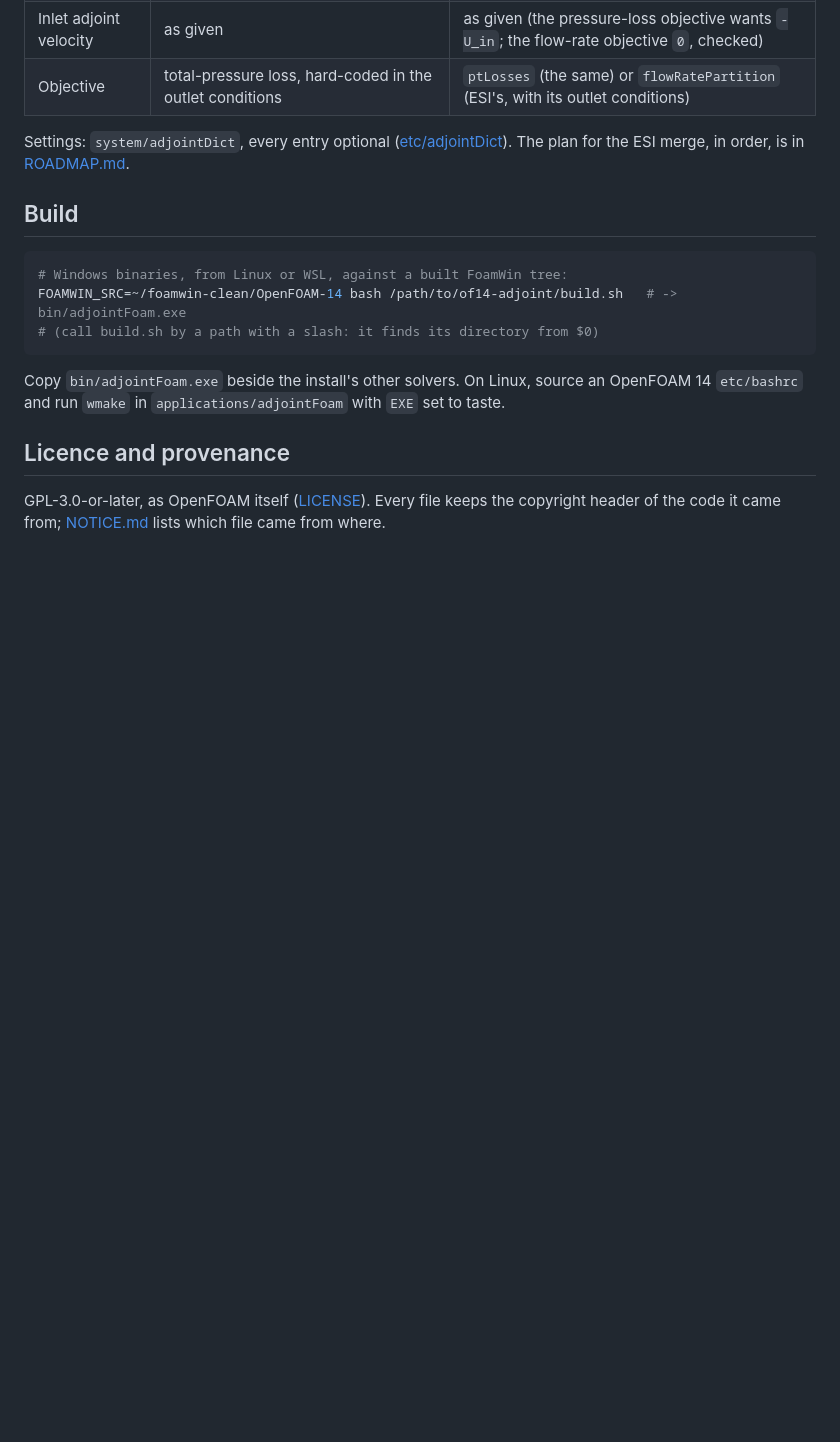
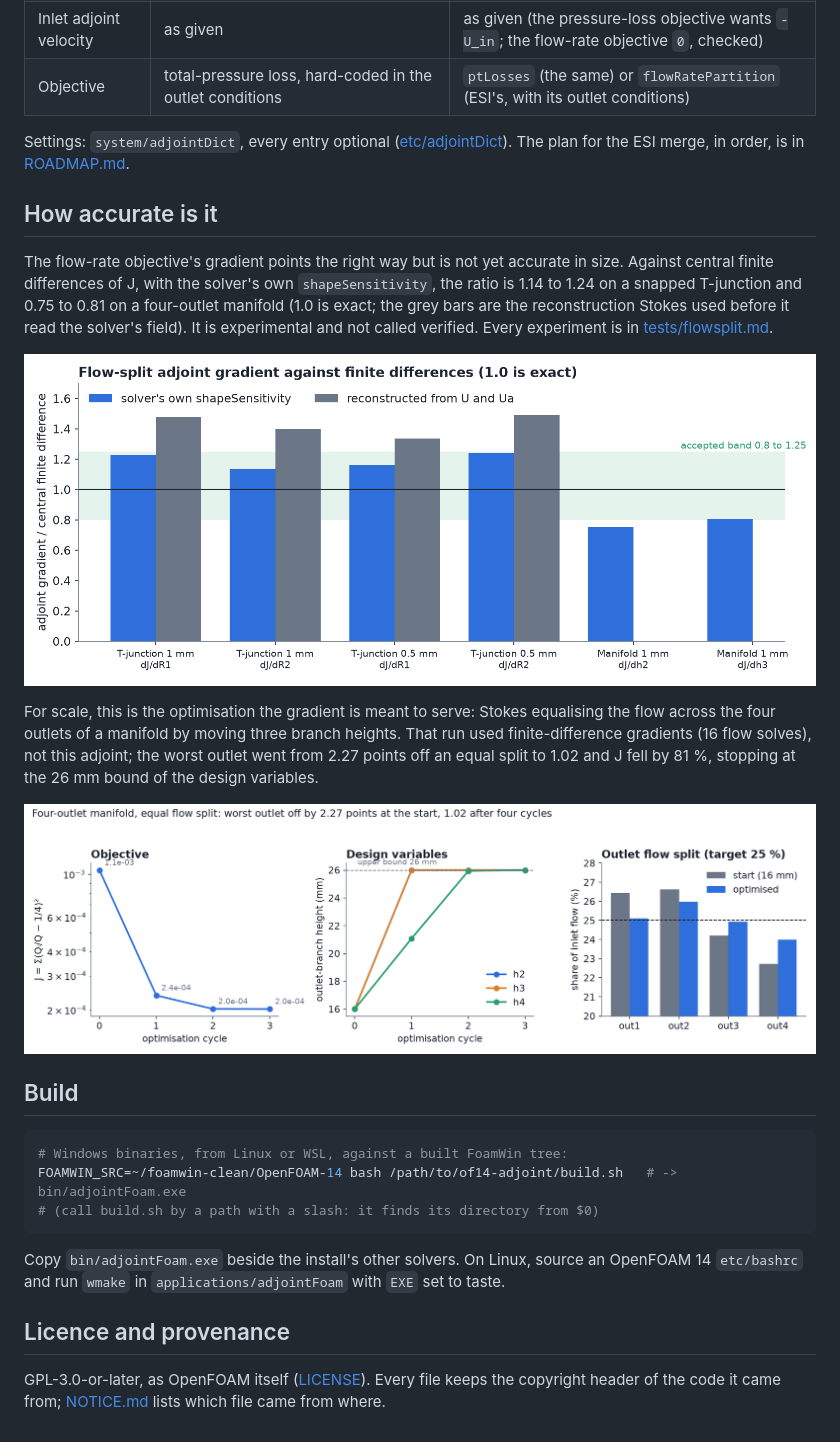
Before and after one commit to dhanninacs/of14-adjoint, a Markdown page: README.md, the part around the change. Drawn GitHub-style; pictures changed too: docs/images/adjoint-vs-finite-difference.png (added), docs/images/manifold-flow-split.png (added); blank space fills up the shorter version.

Commit message:
docs: accuracy and manifold optimisation figures
Co-Authored-By: Claude Sonnet 5.5 <noreply@anthropic.com>

````diff
--- a/README.md
+++ b/README.md
@@ -42,6 +42,23 @@ Compared with the Foundation solver it starts from:
 
 Settings: `system/adjointDict`, every entry optional ([etc/adjointDict](etc/adjointDict)). The plan for the ESI merge, in order, is in [ROADMAP.md](ROADMAP.md).
 
+## How accurate is it
+
+The flow-rate objective's gradient points the right way but is not yet accurate in size. Against
+central finite differences of J, with the solver's own `shapeSensitivity`, the ratio is 1.14 to 1.24
+on a snapped T-junction and 0.75 to 0.81 on a four-outlet manifold (1.0 is exact; the grey bars are
+the reconstruction Stokes used before it read the solver's field). It is experimental and not
+called verified. Every experiment is in [tests/flowsplit.md](tests/flowsplit.md).
+
+![Adjoint gradient divided by central finite difference on the T-junction and the manifold](docs/images/adjoint-vs-finite-difference.png)
+
+For scale, this is the optimisation the gradient is meant to serve: Stokes equalising the flow
+across the four outlets of a manifold by moving three branch heights. That run used finite-difference
+gradients (16 flow solves), not this adjoint; the worst outlet went from 2.27 points off an equal
+split to 1.02 and J fell by 81 %, stopping at the 26 mm bound of the design variables.
+
+![Manifold flow-split optimisation: objective, design variables and outlet shares](docs/images/manifold-flow-split.png)
+
 ## Build
 
 ```bash
````
